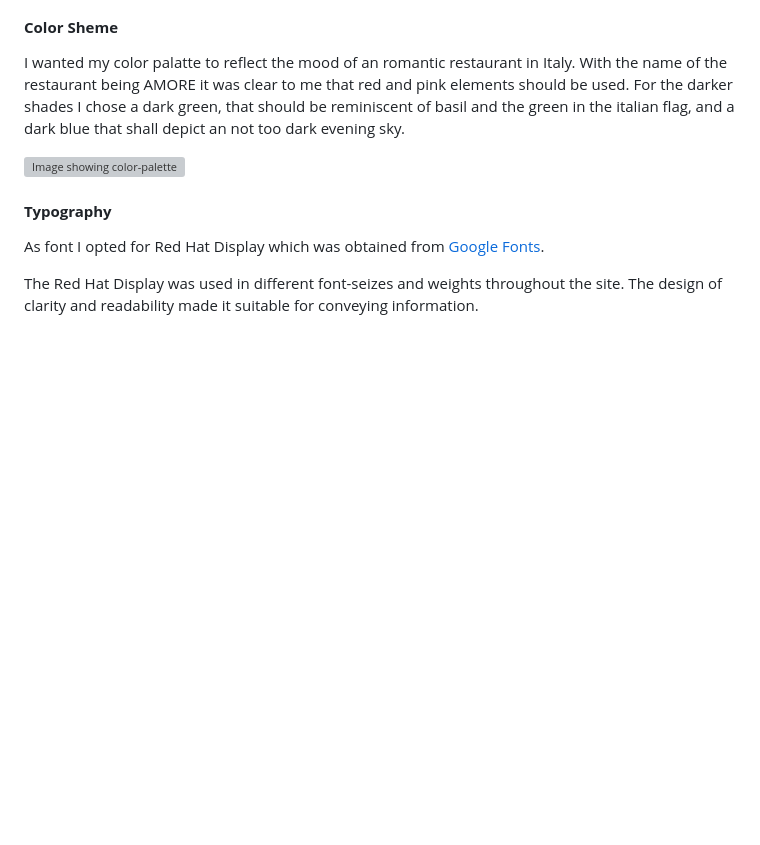
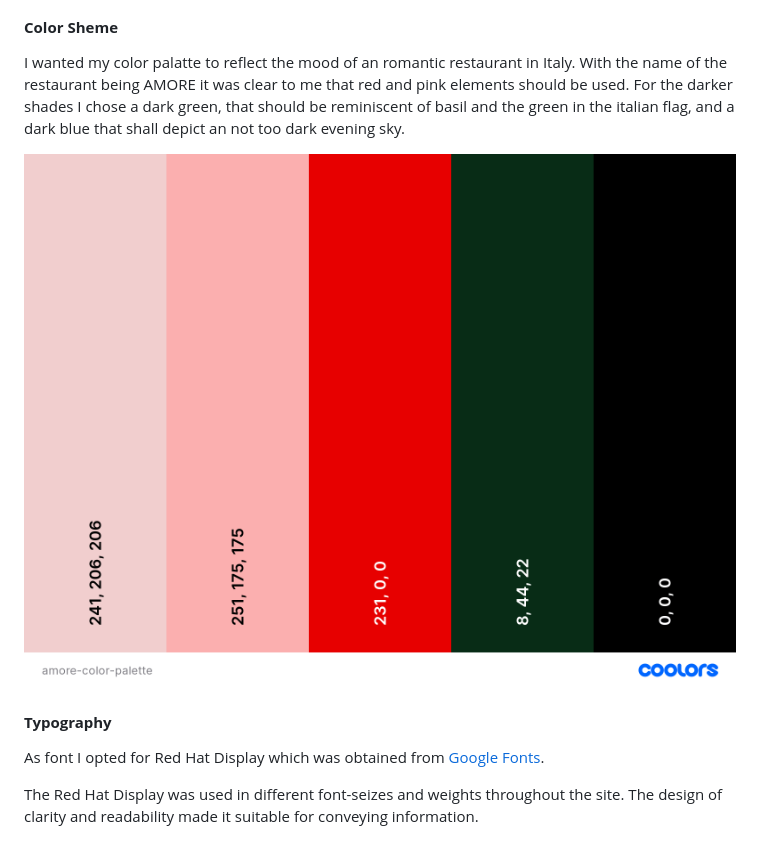
Before and after one commit to Maximiliane-K/ristorante-amore, a Markdown page: README.md, the part around the change. Drawn GitHub-style; blank space fills up the shorter version; grey boxes are pictures that could not be loaded.

Commit message:
Add color-palette image to README

```diff
--- a/README.md
+++ b/README.md
@@ -148,7 +148,7 @@ I wanted my color palatte to reflect the mood of an romantic restaurant in Italy
 With the name of the restaurant being AMORE it was clear to me that red and pink elements should be used.
 For the darker shades I chose a dark green, that should be reminiscent of basil and the green in the italian flag, and a dark blue that shall depict an not too dark evening sky.
 
-![Image showing color-palette](static/images/readme/resto-amore-color-palette.png)
+![Image showing color-palette](static/images/readme/resto-amore-color-palette%20.png)
 
 #### **Typography**
 As font I opted for Red Hat Display which was obtained from [Google Fonts](https://fonts.google.com/?query=Red+hat+).
```
